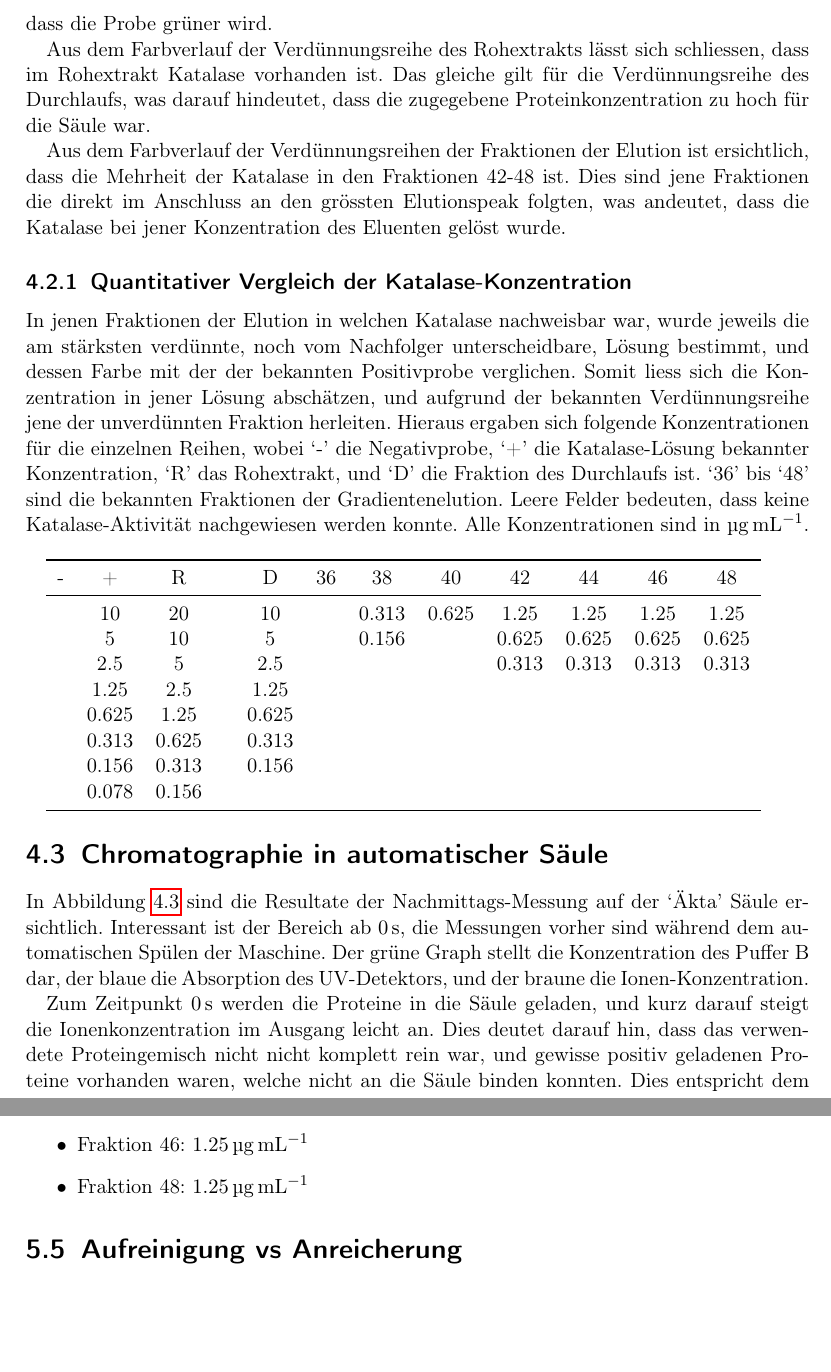
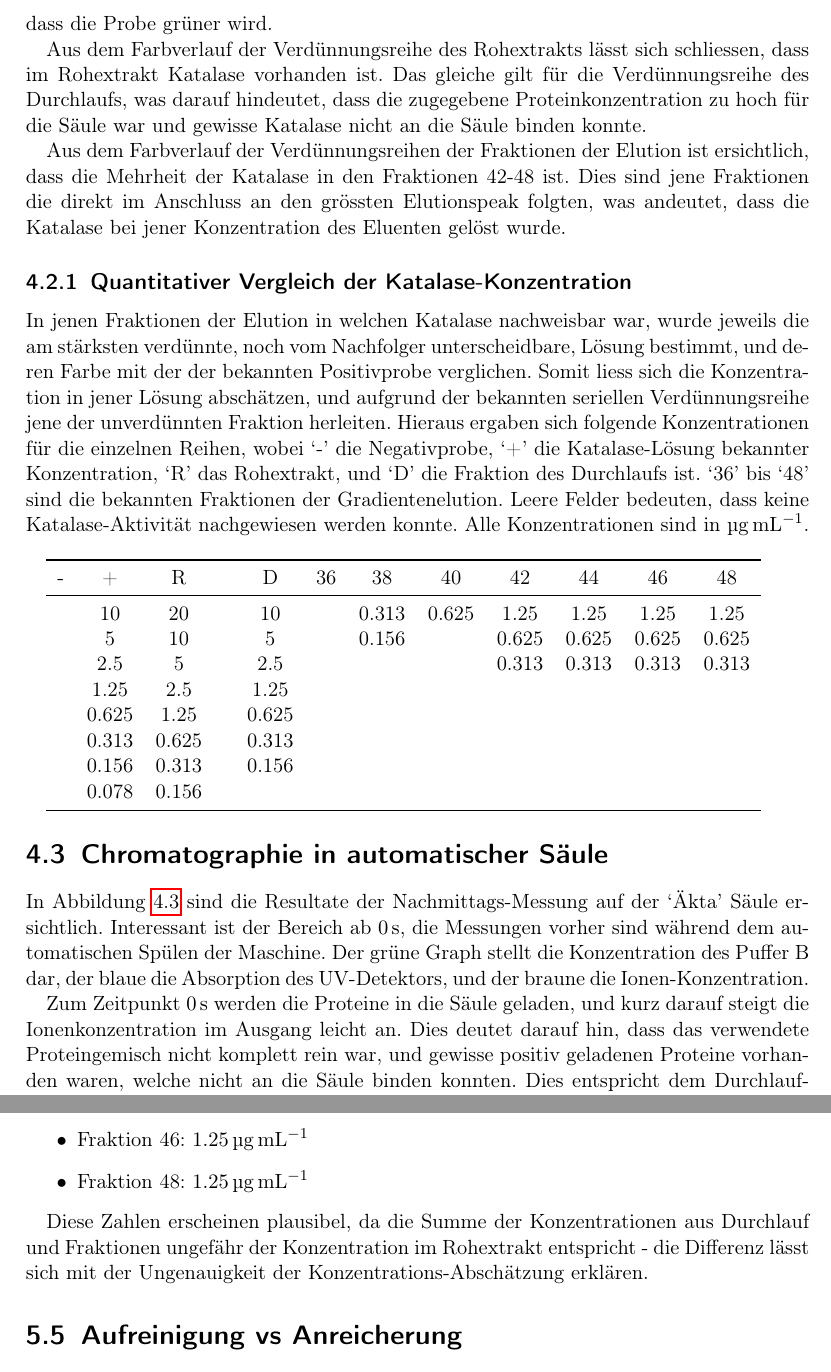
Before and after one commit to Lavode/2027-biochemie-1-praktikum, a LaTeX document (experiments/9_kat/doc/9_kat.tex): two parts of pages 12 and 15 of 17, joined at a grey line, cut so that both start at the same text, the shorter picture padded with empty space. Compiled offline with pdfLaTeX.

Commit message:
Minor corrections in report for experiment 9.

```diff
--- a/experiments/9_kat/doc/9_kat.tex
+++ b/experiments/9_kat/doc/9_kat.tex
@@ -399,7 +399,8 @@ Verdünnungsreihe dazu führt, dass die Probe grüner wird.
 Aus dem Farbverlauf der Verdünnungsreihe des Rohextrakts lässt sich schliessen,
 dass im Rohextrakt Katalase vorhanden ist. Das gleiche gilt für die
 Verdünnungsreihe des Durchlaufs, was darauf hindeutet, dass die zugegebene
-Proteinkonzentration zu hoch für die Säule war.
+Proteinkonzentration zu hoch für die Säule war und gewisse Katalase nicht an
+die Säule binden konnte.
 
 Aus dem Farbverlauf der Verdünnungsreihen der Fraktionen der Elution ist
 ersichtlich, dass die Mehrheit der Katalase in den Fraktionen 42-48 ist. Dies
@@ -411,11 +412,11 @@ gelöst wurde.
 
 In jenen Fraktionen der Elution in welchen Katalase nachweisbar war, wurde
 jeweils die am stärksten verdünnte, noch vom Nachfolger unterscheidbare, Lösung
-bestimmt, und dessen Farbe mit der der bekannten Positivprobe verglichen.
-Somit liess sich die Konzentration in jener Lösung abschätzen, und aufgrund der
-bekannten Verdünnungsreihe jene der unverdünnten Fraktion herleiten. Hieraus
-ergaben sich folgende Konzentrationen für die einzelnen Reihen, wobei `-' die
-Negativprobe, `+' die Katalase-Lösung bekannter Konzentration, `R' das
+bestimmt, und deren Farbe mit der der bekannten Positivprobe verglichen.  Somit
+liess sich die Konzentration in jener Lösung abschätzen, und aufgrund der
+bekannten seriellen Verdünnungsreihe jene der unverdünnten Fraktion herleiten.
+Hieraus ergaben sich folgende Konzentrationen für die einzelnen Reihen, wobei
+`-' die Negativprobe, `+' die Katalase-Lösung bekannter Konzentration, `R' das
 Rohextrakt, und `D' die Fraktion des Durchlaufs ist. `36' bis `48' sind die
 bekannten Fraktionen der Gradientenelution. Leere Felder bedeuten, dass keine
 Katalase-Aktivität nachgewiesen werden konnte. Alle Konzentrationen sind in
@@ -454,7 +455,7 @@ der blaue die Absorption des UV-Detektors, und der braune die Ionen-Konzentratio
 
 Zum Zeitpunkt \SI{0}{s} werden die Proteine in die Säule geladen, und kurz
 darauf steigt die Ionenkonzentration im Ausgang leicht an. Dies deutet darauf
-hin, dass das verwendete Proteingemisch nicht nicht komplett rein war, und
+hin, dass das verwendete Proteingemisch nicht komplett rein war, und
 gewisse positiv geladenen Proteine vorhanden waren, welche nicht an die Säule
 binden konnten. Dies entspricht dem Durchlauf-Peak der Messung am Vormittag,
 wenn auch bedeutend kleiner, da das Gemisch bereits mehrfach gereinigt wurde.
@@ -529,6 +529,11 @@ Im Bezug auf die obenstehenden Rechnungen folgen folgende Konzentrationen:
 	\item Fraktion 46: \SI{1.25}{\ug \per \ml}
 	\item Fraktion 48: \SI{1.25}{\ug \per \ml}
 \end{itemize}
+
+Diese Zahlen erscheinen plausibel, da die Summe der Konzentrationen aus
+Durchlauf und Fraktionen ungefähr der Konzentration im Rohextrakt entspricht -
+die Differenz lässt sich mit der Ungenauigkeit der
+Konzentrations-Abschätzung erklären.
 
 \section{Aufreinigung vs Anreicherung}
 
```
Also changed, not shown: experiments/9_kat/doc/9_kat.tex (27 more changed lines).
